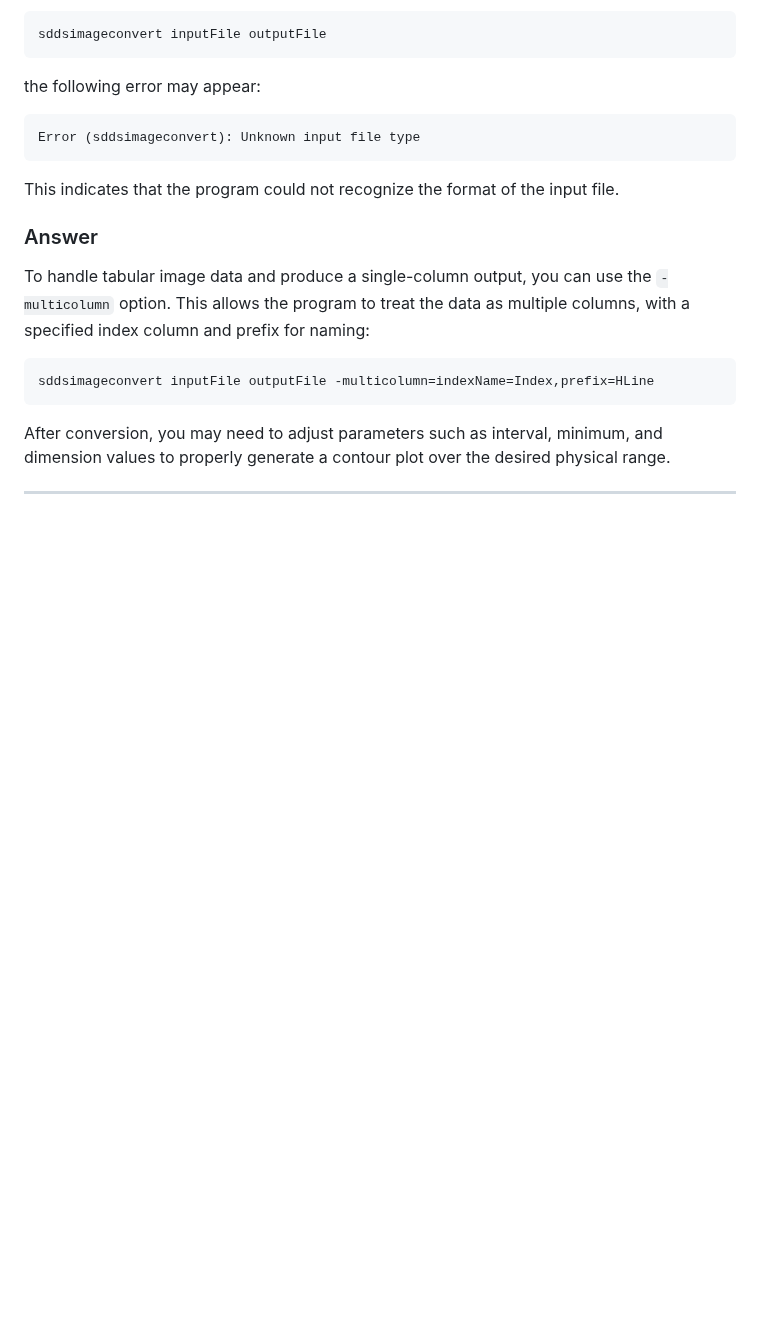
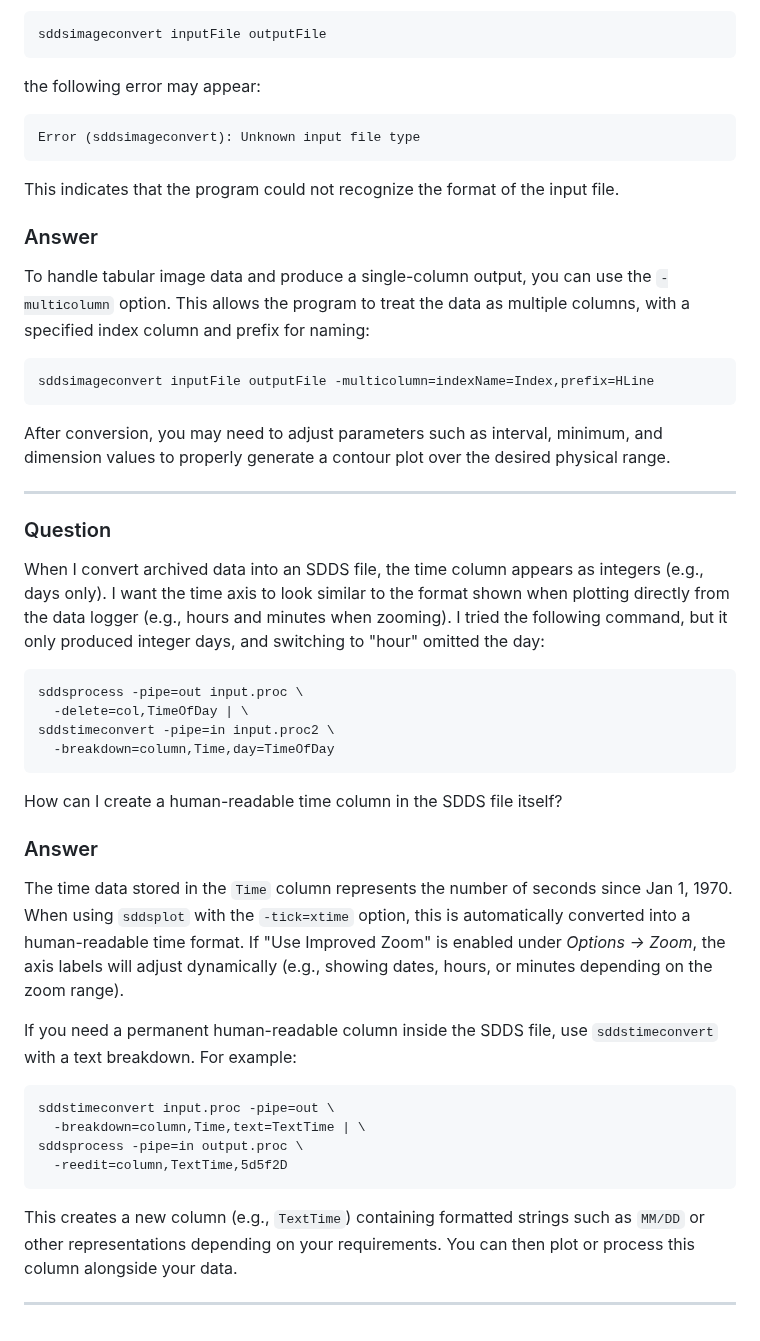
Before and after one commit to rtsoliday/SDDS, a Markdown page: SDDSaps/doc/README.md, the part around the change. GitHub-like rendering; blank space fills up the shorter version.

Commit message:
Added new queston/answer

````diff
--- a/SDDSaps/doc/README.md
+++ b/SDDSaps/doc/README.md
@@ -837,3 +837,33 @@ sddsimageconvert inputFile outputFile -multicolumn=indexName=Index,prefix=HLine
 After conversion, you may need to adjust parameters such as interval, minimum, and dimension values to properly generate a contour plot over the desired physical range.
 
 ---
+
+### Question
+
+When I convert archived data into an SDDS file, the time column appears as integers (e.g., days only). I want the time axis to look similar to the format shown when plotting directly from the data logger (e.g., hours and minutes when zooming). I tried the following command, but it only produced integer days, and switching to "hour" omitted the day:
+
+```
+sddsprocess -pipe=out input.proc \
+  -delete=col,TimeOfDay | \
+sddstimeconvert -pipe=in input.proc2 \
+  -breakdown=column,Time,day=TimeOfDay
+```
+
+How can I create a human-readable time column in the SDDS file itself?
+
+### Answer
+
+The time data stored in the `Time` column represents the number of seconds since Jan 1, 1970. When using `sddsplot` with the `-tick=xtime` option, this is automatically converted into a human-readable time format. If "Use Improved Zoom" is enabled under *Options → Zoom*, the axis labels will adjust dynamically (e.g., showing dates, hours, or minutes depending on the zoom range).
+
+If you need a permanent human-readable column inside the SDDS file, use `sddstimeconvert` with a text breakdown. For example:
+
+```
+sddstimeconvert input.proc -pipe=out \
+  -breakdown=column,Time,text=TextTime | \
+sddsprocess -pipe=in output.proc \
+  -reedit=column,TextTime,5d5f2D
+```
+
+This creates a new column (e.g., `TextTime`) containing formatted strings such as `MM/DD` or other representations depending on your requirements. You can then plot or process this column alongside your data.
+
+---
````
